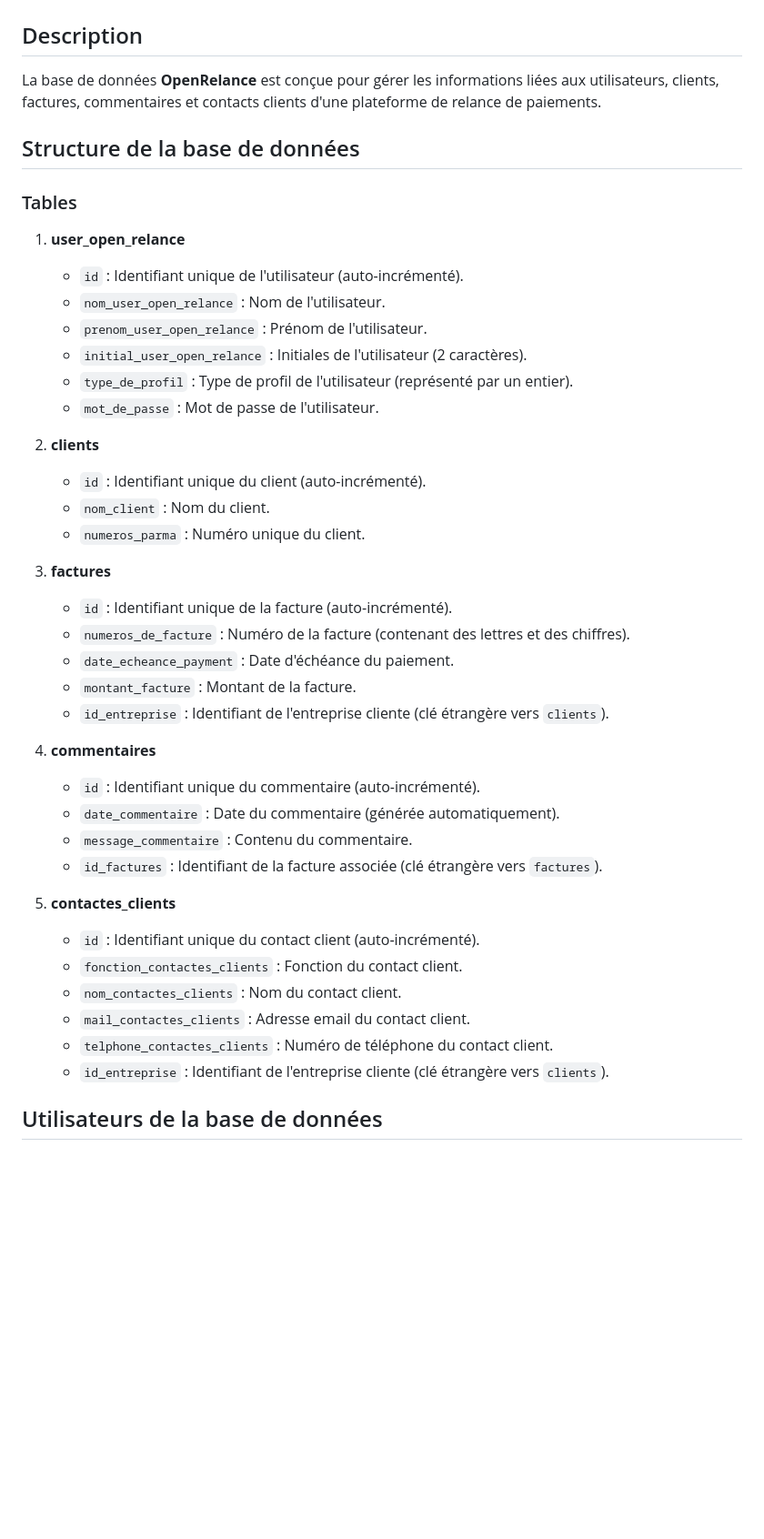
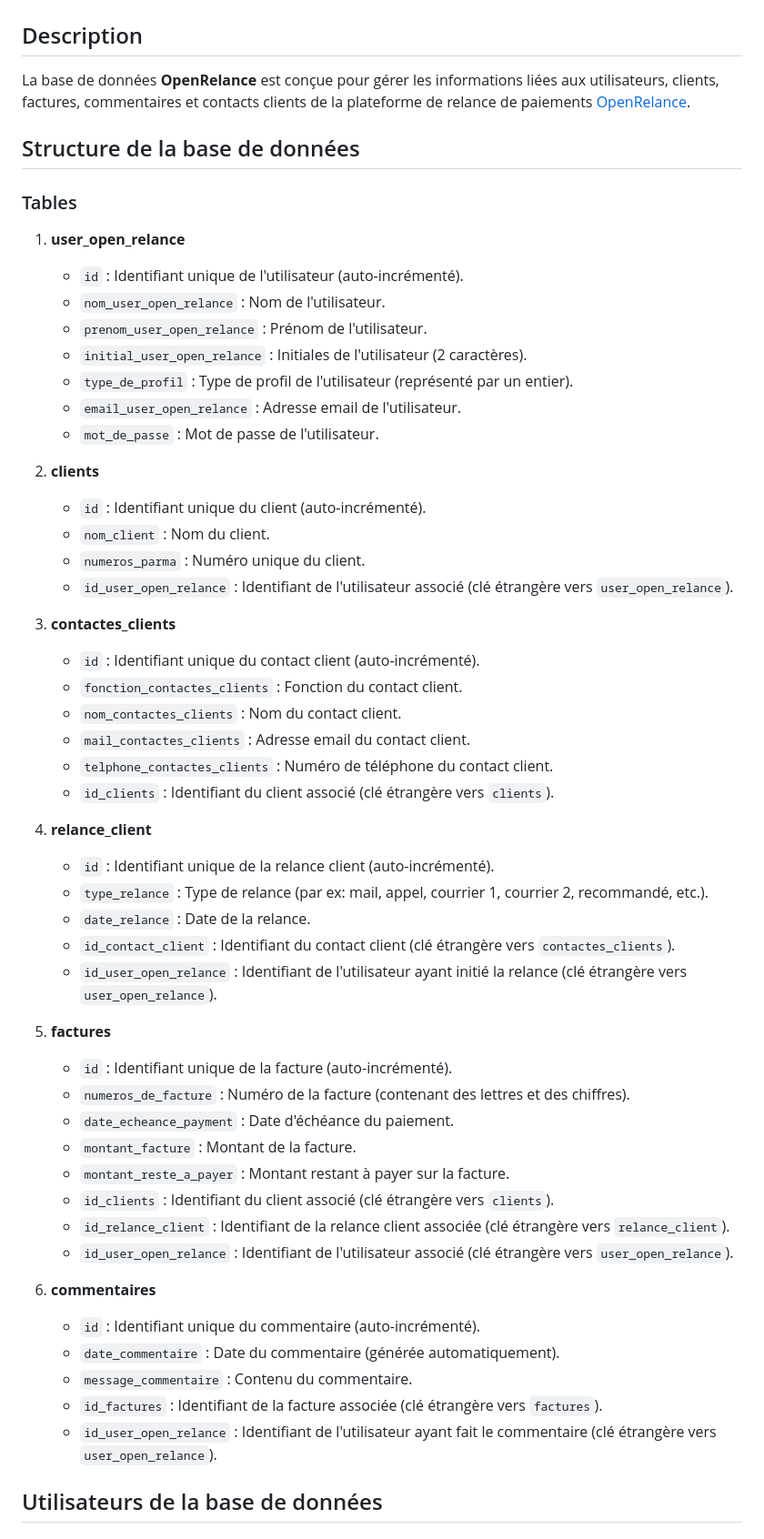
Before and after one commit to dylanPerinetti/OpenRelance, a Markdown page: DataBase/README.md, the part around the change printed below. Shown: that part at 91% size. GitHub-like rendering; blank space fills up the shorter version.

```diff
--- a/DataBase/README.md
+++ b/DataBase/README.md
@@ -2,7 +2,7 @@
 
 ## Description
 
-La base de données **OpenRelance** est conçue pour gérer les informations liées aux utilisateurs, clients, factures, commentaires et contacts clients d'une plateforme de relance de paiements.
+La base de données **OpenRelance** est conçue pour gérer les informations liées aux utilisateurs, clients, factures, commentaires et contacts clients de la plateforme de relance de paiements [OpenRelance](https://github.com/dylanPerinetti/OpenRelance).
 
 ## Structure de la base de données
 
@@ -14,33 +14,46 @@ La base de données **OpenRelance** est conçue pour gérer les informations li
    - `prenom_user_open_relance` : Prénom de l'utilisateur.
    - `initial_user_open_relance` : Initiales de l'utilisateur (2 caractères).
    - `type_de_profil` : Type de profil de l'utilisateur (représenté par un entier).
+   - `email_user_open_relance` : Adresse email de l'utilisateur.
    - `mot_de_passe` : Mot de passe de l'utilisateur.
 
 2. **clients**
    - `id` : Identifiant unique du client (auto-incrémenté).
    - `nom_client` : Nom du client.
    - `numeros_parma` : Numéro unique du client.
+   - `id_user_open_relance` : Identifiant de l'utilisateur associé (clé étrangère vers `user_open_relance`).
 
-3. **factures**
-   - `id` : Identifiant unique de la facture (auto-incrémenté).
-   - `numeros_de_facture` : Numéro de la facture (contenant des lettres et des chiffres).
-   - `date_echeance_payment` : Date d'échéance du paiement.
-   - `montant_facture` : Montant de la facture.
-   - `id_entreprise` : Identifiant de l'entreprise cliente (clé étrangère vers `clients`).
-
-4. **commentaires**
-   - `id` : Identifiant unique du commentaire (auto-incrémenté).
-   - `date_commentaire` : Date du commentaire (générée automatiquement).
-   - `message_commentaire` : Contenu du commentaire.
-   - `id_factures` : Identifiant de la facture associée (clé étrangère vers `factures`).
-
-5. **contactes_clients**
+3. **contactes_clients**
    - `id` : Identifiant unique du contact client (auto-incrémenté).
    - `fonction_contactes_clients` : Fonction du contact client.
    - `nom_contactes_clients` : Nom du contact client.
    - `mail_contactes_clients` : Adresse email du contact client.
    - `telphone_contactes_clients` : Numéro de téléphone du contact client.
-   - `id_entreprise` : Identifiant de l'entreprise cliente (clé étrangère vers `clients`).
+   - `id_clients` : Identifiant du client associé (clé étrangère vers `clients`).
+
+4. **relance_client**
+   - `id` : Identifiant unique de la relance client (auto-incrémenté).
+   - `type_relance` : Type de relance (par ex: mail, appel, courrier 1, courrier 2, recommandé, etc.).
+   - `date_relance` : Date de la relance.
+   - `id_contact_client` : Identifiant du contact client (clé étrangère vers `contactes_clients`).
+   - `id_user_open_relance` : Identifiant de l'utilisateur ayant initié la relance (clé étrangère vers `user_open_relance`).
+
+5. **factures**
+   - `id` : Identifiant unique de la facture (auto-incrémenté).
+   - `numeros_de_facture` : Numéro de la facture (contenant des lettres et des chiffres).
+   - `date_echeance_payment` : Date d'échéance du paiement.
+   - `montant_facture` : Montant de la facture.
+   - `montant_reste_a_payer` : Montant restant à payer sur la facture.
+   - `id_clients` : Identifiant du client associé (clé étrangère vers `clients`).
+   - `id_relance_client` : Identifiant de la relance client associée (clé étrangère vers `relance_client`).
+   - `id_user_open_relance` : Identifiant de l'utilisateur associé (clé étrangère vers `user_open_relance`).
+
+6. **commentaires**
+   - `id` : Identifiant unique du commentaire (auto-incrémenté).
+   - `date_commentaire` : Date du commentaire (générée automatiquement).
+   - `message_commentaire` : Contenu du commentaire.
+   - `id_factures` : Identifiant de la facture associée (clé étrangère vers `factures`).
+   - `id_user_open_relance` : Identifiant de l'utilisateur ayant fait le commentaire (clé étrangère vers `user_open_relance`).
 
 ## Utilisateurs de la base de données
 
```
Also changed, not shown: other parts of DataBase/README.md (+38 -16 lines).
